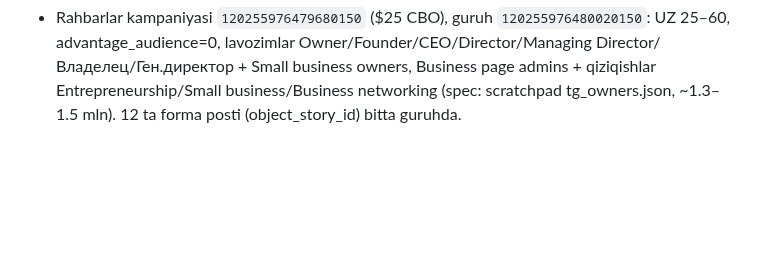
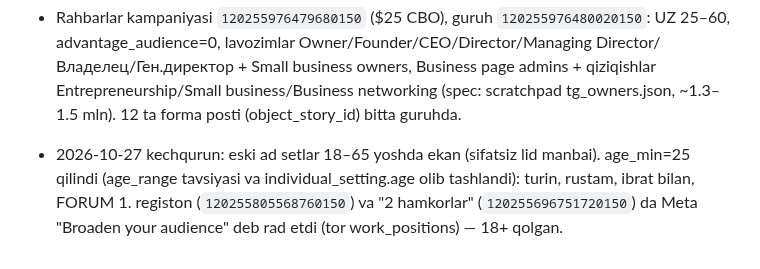
Before and after one commit to nematulla17/oquvmarkazlarforumi, a Markdown page: CLAUDE.md, the part around the change. Rendered like a GitHub page; blank space fills up the shorter version.

Commit message:
Eski ad setlar 25+ ga o'tkazildi (eslatma)
Co-Authored-By: Claude Opus 5.5 <noreply@anthropic.com>

```diff
--- a/CLAUDE.md
+++ b/CLAUDE.md
@@ -260,3 +260,6 @@ t.me/oquvmarkazlarforumi ga yo‘naltiriladi.
 - Telegram hisobotlari: `server/report.js` — 09:00 kecha, 19:00 bugun; hisob to'xtashi (to'lov) va rad etilgan e'lon ogohlantirishi har 30 daqiqada. O'chirish: REPORTS=off.
 - 2026-10-27: `120255972093950150` dan cost cap olib tashlandi (LOWEST_COST_WITHOUT_CAP), nomi "Eng arzon kreativlar (cap yo'q)".
 - Rahbarlar kampaniyasi `120255976479680150` ($25 CBO), guruh `120255976480020150`: UZ 25–60, advantage_audience=0, lavozimlar Owner/Founder/CEO/Director/Managing Director/Владелец/Ген.директор + Small business owners, Business page admins + qiziqishlar Entrepreneurship/Small business/Business networking (spec: scratchpad tg_owners.json, ~1.3–1.5 mln). 12 ta forma posti (object_story_id) bitta guruhda.
+- 2026-10-27 kechqurun: eski ad setlar 18–65 yoshda ekan (sifatsiz lid manbai). age_min=25 qilindi (age_range tavsiyasi va
+  individual_setting.age olib tashlandi): turin, rustam, ibrat bilan, FORUM 1. registon (`120255805568760150`) va
+  "2 hamkorlar" (`120255696751720150`) da Meta "Broaden your audience" deb rad etdi (tor work_positions) — 18+ qolgan.
```
